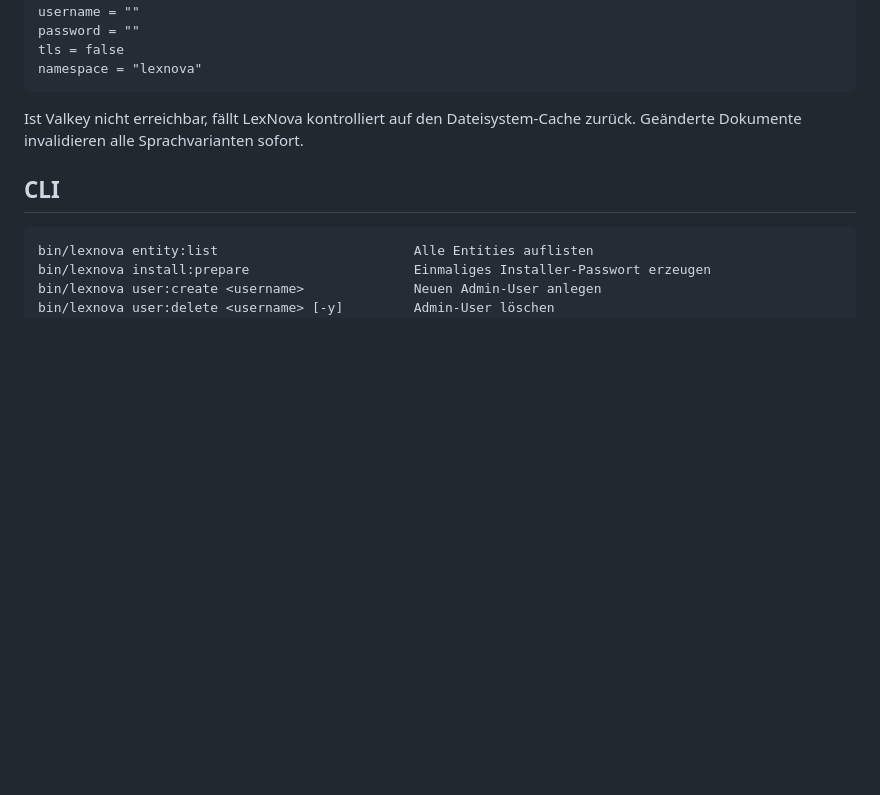
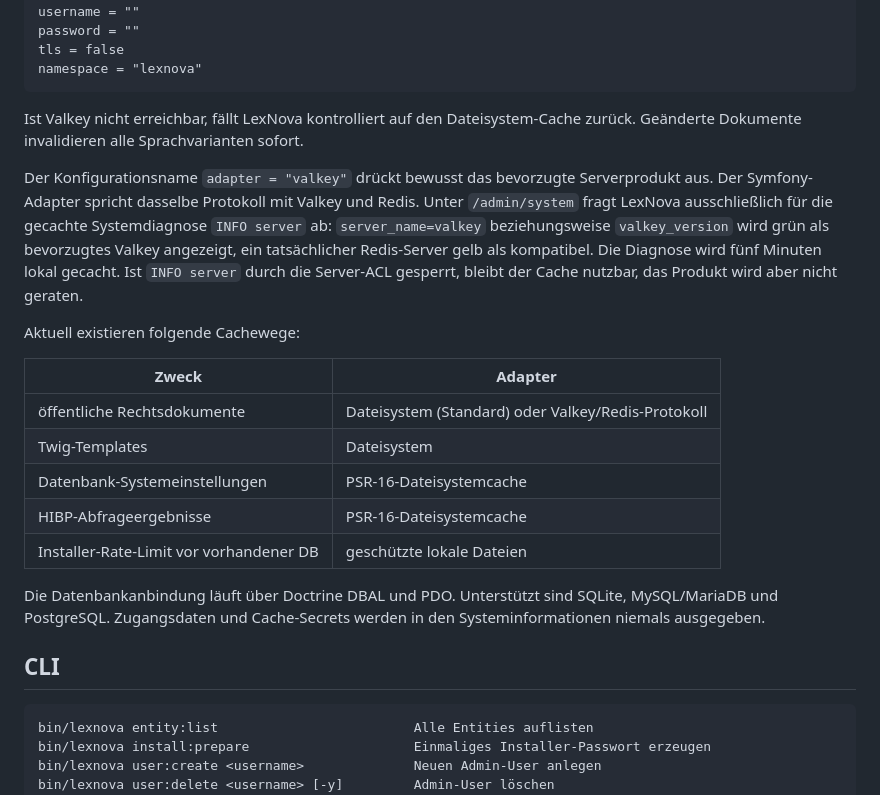
Before and after one commit to DiamantTh/LexNova, a Markdown page: README.de.md, the part around the change. Drawn GitHub-style; blank space fills up the shorter version.

Commit message:
Document cache and database adapters

````diff
--- a/README.de.md
+++ b/README.de.md
@@ -190,6 +190,29 @@ namespace = "lexnova"
 Ist Valkey nicht erreichbar, fällt LexNova kontrolliert auf den Dateisystem-Cache
 zurück. Geänderte Dokumente invalidieren alle Sprachvarianten sofort.
 
+Der Konfigurationsname `adapter = "valkey"` drückt bewusst das bevorzugte
+Serverprodukt aus. Der Symfony-Adapter spricht dasselbe Protokoll mit Valkey und
+Redis. Unter `/admin/system` fragt LexNova ausschließlich für die gecachte
+Systemdiagnose `INFO server` ab: `server_name=valkey` beziehungsweise
+`valkey_version` wird grün als bevorzugtes Valkey angezeigt, ein tatsächlicher
+Redis-Server gelb als kompatibel. Die Diagnose wird fünf Minuten lokal gecacht.
+Ist `INFO server` durch die Server-ACL gesperrt, bleibt der Cache nutzbar, das
+Produkt wird aber nicht geraten.
+
+Aktuell existieren folgende Cachewege:
+
+| Zweck | Adapter |
+|---|---|
+| öffentliche Rechtsdokumente | Dateisystem (Standard) oder Valkey/Redis-Protokoll |
+| Twig-Templates | Dateisystem |
+| Datenbank-Systemeinstellungen | PSR-16-Dateisystemcache |
+| HIBP-Abfrageergebnisse | PSR-16-Dateisystemcache |
+| Installer-Rate-Limit vor vorhandener DB | geschützte lokale Dateien |
+
+Die Datenbankanbindung läuft über Doctrine DBAL und PDO. Unterstützt sind SQLite,
+MySQL/MariaDB und PostgreSQL. Zugangsdaten und Cache-Secrets werden in den
+Systeminformationen niemals ausgegeben.
+
 ## CLI
 
 ```
````
